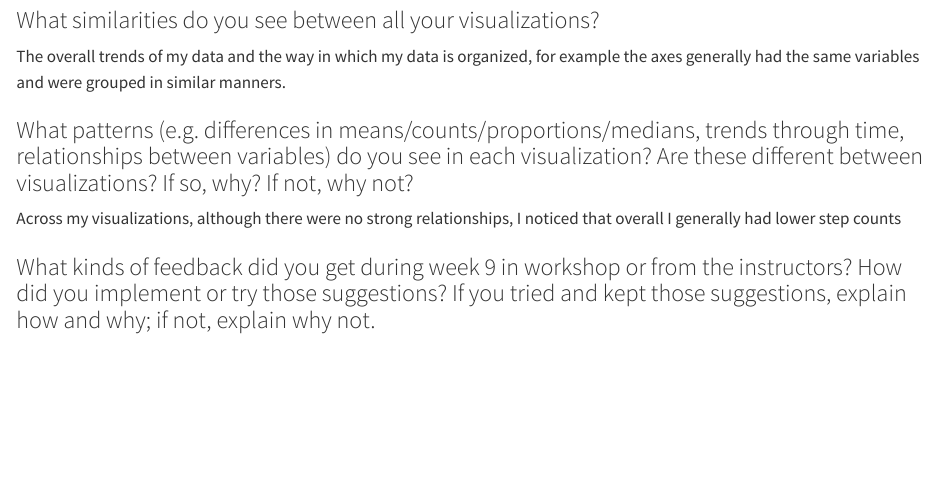
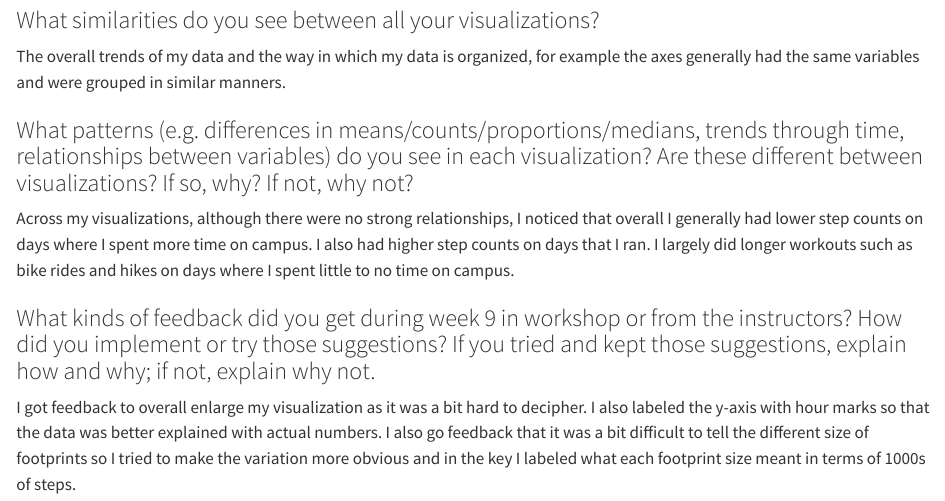
Before and after one commit to chloecarlstrom/ENVS-193DS_spring-2025_final, a Quarto document (code/final.qmd): the page in a window 1100 px wide, from 7540 px down. Rendered offline with R 4.5, knitr and Pandoc in place of Quarto, with nearby package versions; some code elsewhere in the file could not run offline; long lines of code are wrapped.

Commit message:
writing problem 4

```diff
--- a/code/final.qmd
+++ b/code/final.qmd
@@ -239,6 +239,7 @@ My visualizations from homework 2 showcased the exact numerical data whereas my
 The overall trends of my data and the way in which my data is organized, for example the axes generally had the same variables and were grouped in similar manners.
 
 ### What patterns (e.g. differences in means/counts/proportions/medians, trends through time, relationships between variables) do you see in each visualization? Are these different between visualizations? If so, why? If not, why not?
-Across my visualizations, although there were no strong relationships, I noticed that overall I generally had lower step counts
+Across my visualizations, although there were no strong relationships, I noticed that overall I generally had lower step counts on days where I spent more time on campus. I also had higher step counts on days that I ran. I largely did longer workouts such as bike rides and hikes on days where I spent little to no time on campus.
 
 ### What kinds of feedback did you get during week 9 in workshop or from the instructors? How did you implement or try those suggestions? If you tried and kept those suggestions, explain how and why; if not, explain why not.
+I got feedback to overall enlarge my visualization as it was a bit hard to decipher. I also labeled the y-axis with hour marks so that the data was better explained with actual numbers. I also go feedback that it was a bit difficult to tell the different size of footprints so I tried to make the variation more obvious and in the key I labeled what each footprint size meant in terms of 1000s of steps.
```
